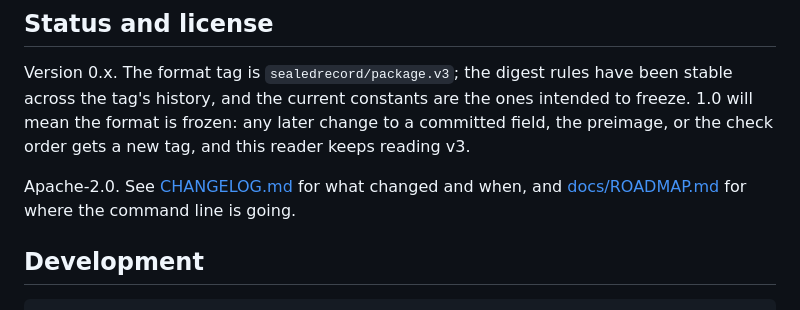
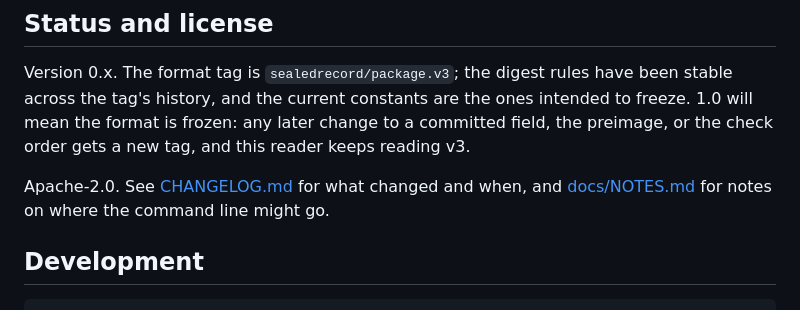
Before and after one commit to juanlentino/sealedrecord, a Markdown page: README.md, the part around the change. GitHub-like rendering.

Commit message:
docs: ROADMAP.md is NOTES.md; the name argued with the first line
Co-Authored-By: Claude Opus 5 <noreply@anthropic.com>

```diff
--- a/README.md
+++ b/README.md
@@ -142,7 +142,7 @@ WebCrypto wrappers used throughout, exported so callers hash and sign the same w
 
 Version 0.x. The format tag is `sealedrecord/package.v3`; the digest rules have been stable across the tag's history, and the current constants are the ones intended to freeze. 1.0 will mean the format is frozen: any later change to a committed field, the preimage, or the check order gets a new tag, and this reader keeps reading v3.
 
-Apache-2.0. See [CHANGELOG.md](CHANGELOG.md) for what changed and when, and [docs/ROADMAP.md](docs/ROADMAP.md) for where the command line is going.
+Apache-2.0. See [CHANGELOG.md](CHANGELOG.md) for what changed and when, and [docs/NOTES.md](docs/NOTES.md) for notes on where the command line might go.
 
 ## Development
 
```
Also changed, not shown: CHANGELOG.md (+2 -2 lines), docs/NOTES.md (renamed from docs/ROADMAP.md).
